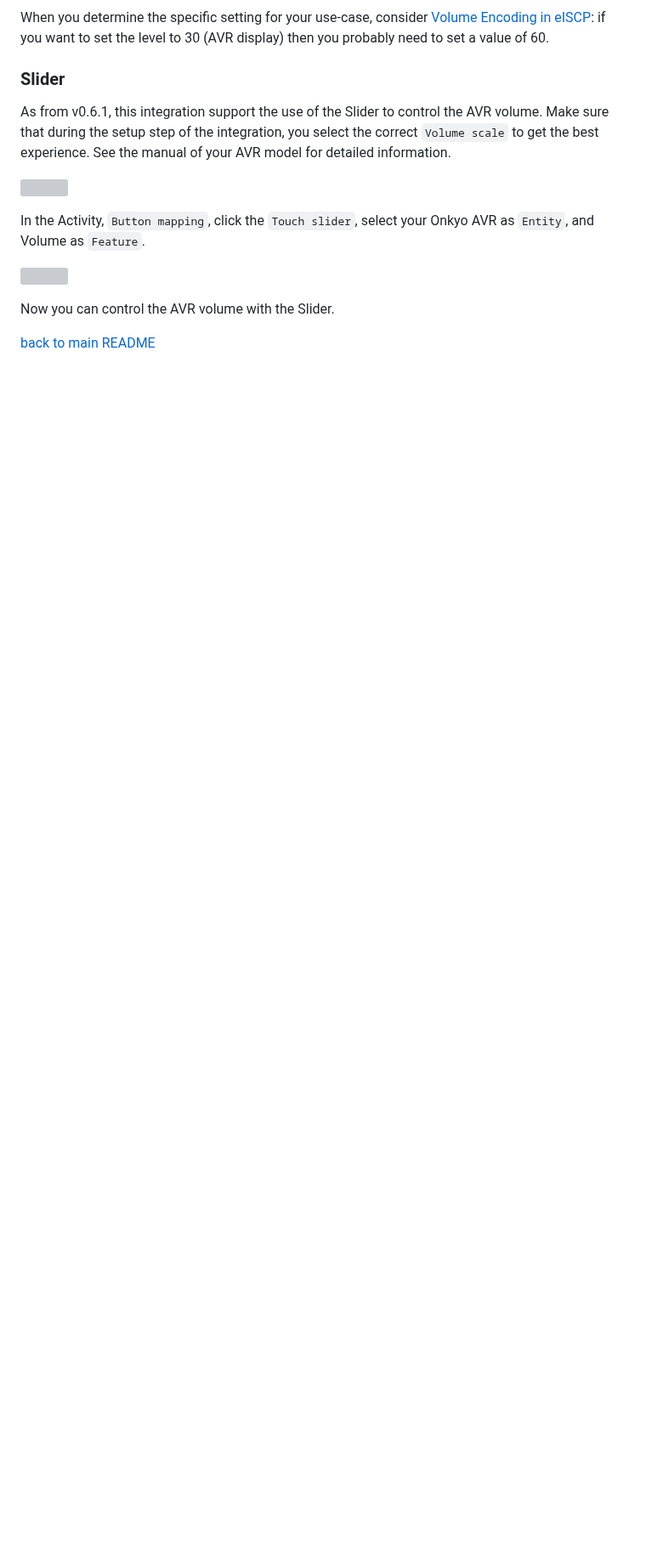
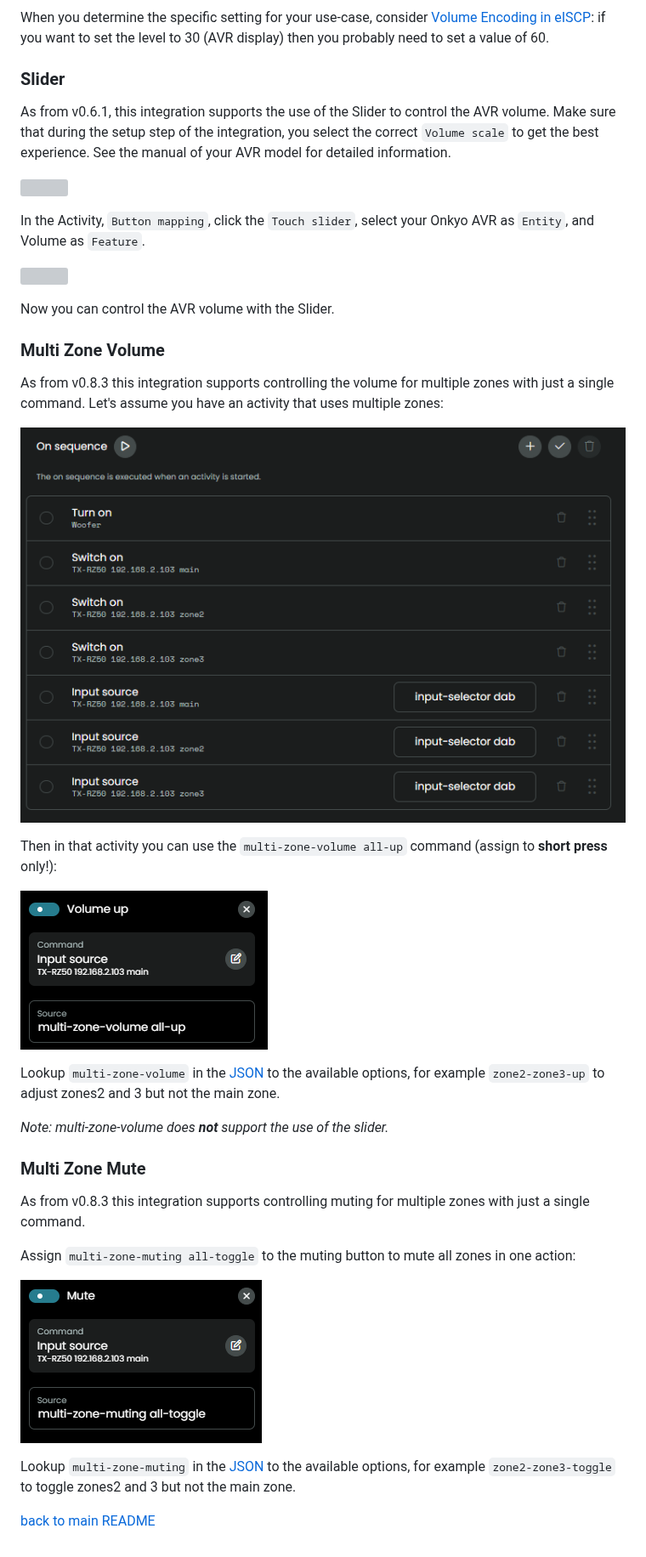
Before and after one commit to EddyMcNut/uc-intg-onkyo-avr, a Markdown page: docs/volume.md, the part around one of its changes. Shown at 85% size. Rendered like a GitHub page; pictures changed too: screenshots/activity-multi-zone.png (added), screenshots/muting-multi.png (added), screenshots/volume-multi.png (added); blank space fills up the shorter version; grey boxes are pictures that could not be loaded.

Commit message:
docs and screenshots

```diff
--- a/docs/volume.md
+++ b/docs/volume.md
@@ -40,7 +45,7 @@ When you determine the specific setting for your use-case, consider [Volume Enco
 
 ### Slider
 
-As from v0.6.1, this integration support the use of the Slider to control the AVR volume. Make sure that during the setup step of the integration, you select the correct `Volume scale` to get the best experience. See the manual of your AVR model for detailed information.
+As from v0.6.1, this integration supports the use of the Slider to control the AVR volume. Make sure that during the setup step of the integration, you select the correct `Volume scale` to get the best experience. See the manual of your AVR model for detailed information.
 
 ![](../screenshots/volume-scale.png)
 
@@ -50,4 +55,28 @@ In the Activity, `Button mapping`, click the `Touch slider`, select your Onkyo A
 
 Now you can control the AVR volume with the Slider.
 
+### Multi Zone Volume
+
+As from v0.8.3 this integration supports controlling the volume for multiple zones with just a single command. Let's assume you have an activity that uses multiple zones:
+
+![](../screenshots/activity-multi-zone.png)
+
+Then in that activity you can use the `multi-zone-volume all-up` command (assign to **short press** only!):
+
+![](../screenshots/volume-multi.png)
+
+Lookup `multi-zone-volume` in the [JSON](../src/eiscp-commands.ts) to the available options, for example `zone2-zone3-up` to adjust zones2 and 3 but not the main zone.
+
+*Note: multi-zone-volume does **not** support the use of the slider.*
+
+### Multi Zone Mute
+
+As from v0.8.3 this integration supports controlling muting for multiple zones with just a single command.
+
+Assign `multi-zone-muting all-toggle` to the muting button to mute all zones in one action:
+
+![](../screenshots/muting-multi.png)
+
+Lookup `multi-zone-muting` in the [JSON](../src/eiscp-commands.ts) to the available options, for example `zone2-zone3-toggle` to toggle zones2 and 3 but not the main zone.
+
 [back to main README](../README.md#volume)
```
Also changed, not shown: other parts of docs/volume.md (+5 -0 lines).
